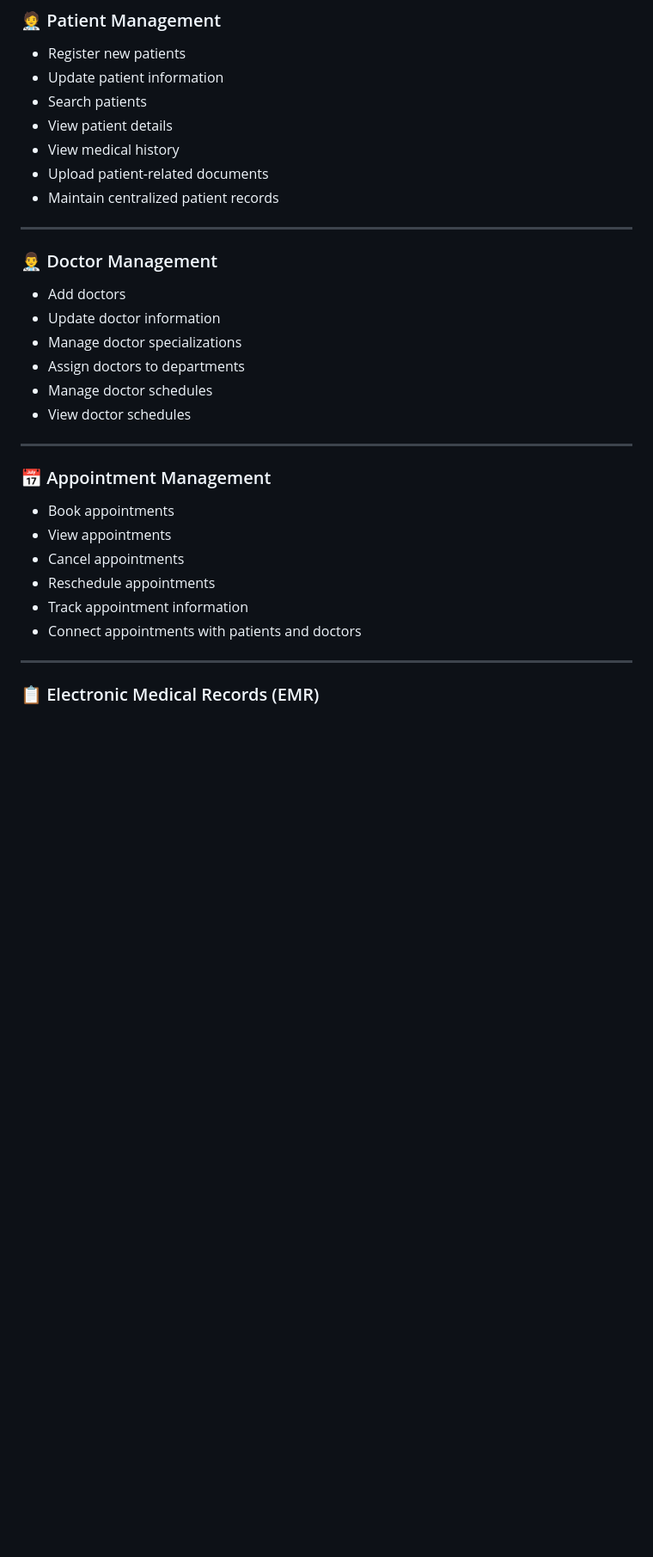
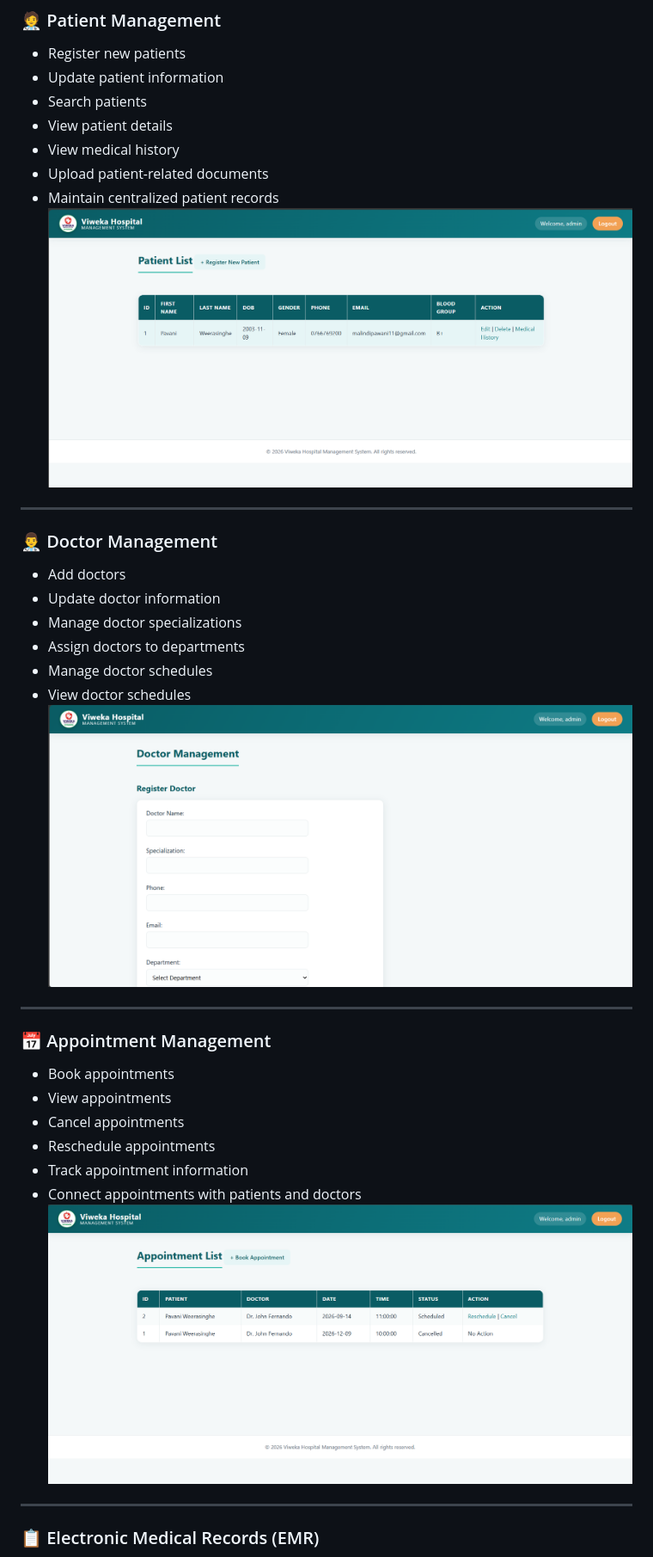
Before and after one commit to kpmweerasinghe/Hospital-Management-System, a Markdown page: README.md, the part around one of its changes. Shown at 86% size. GitHub-like rendering; blank space fills up the shorter version.

```diff
--- a/README.md
+++ b/README.md
@@ -72,7 +72,7 @@ The main objectives of this system are:
 - View medical history
 - Upload patient-related documents
 - Maintain centralized patient records
-
+![patient page](screanshots/patients.png)
 ---
 
 ### 👨‍⚕️ Doctor Management
@@ -83,7 +83,7 @@ The main objectives of this system are:
 - Assign doctors to departments
 - Manage doctor schedules
 - View doctor schedules
-
+![doctors page](screanshots/doctors.png)
 ---
 
 ### 📅 Appointment Management
@@ -94,7 +94,7 @@ The main objectives of this system are:
 - Reschedule appointments
 - Track appointment information
 - Connect appointments with patients and doctors
-
+![appoinment page](screanshots/appoinments.png)
 ---
 
 ### 📋 Electronic Medical Records (EMR)
```
Also changed, not shown: other parts of README.md (+4 -5 lines).
